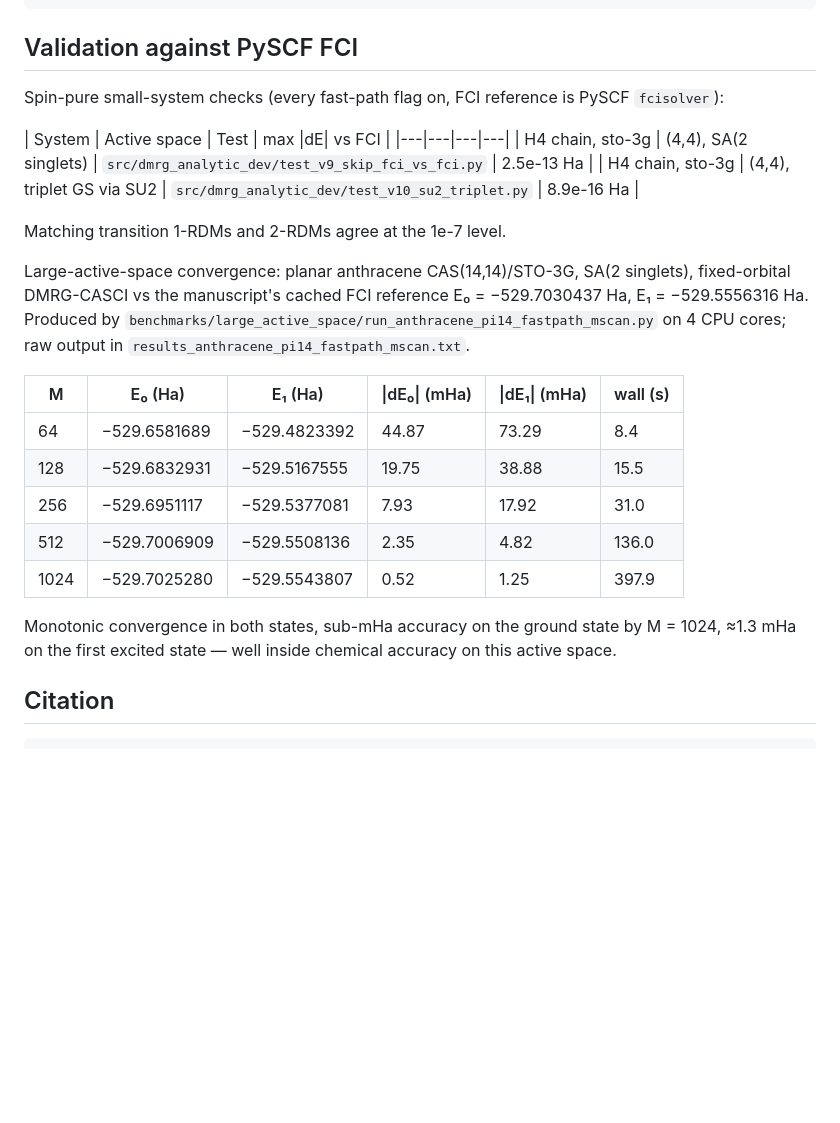
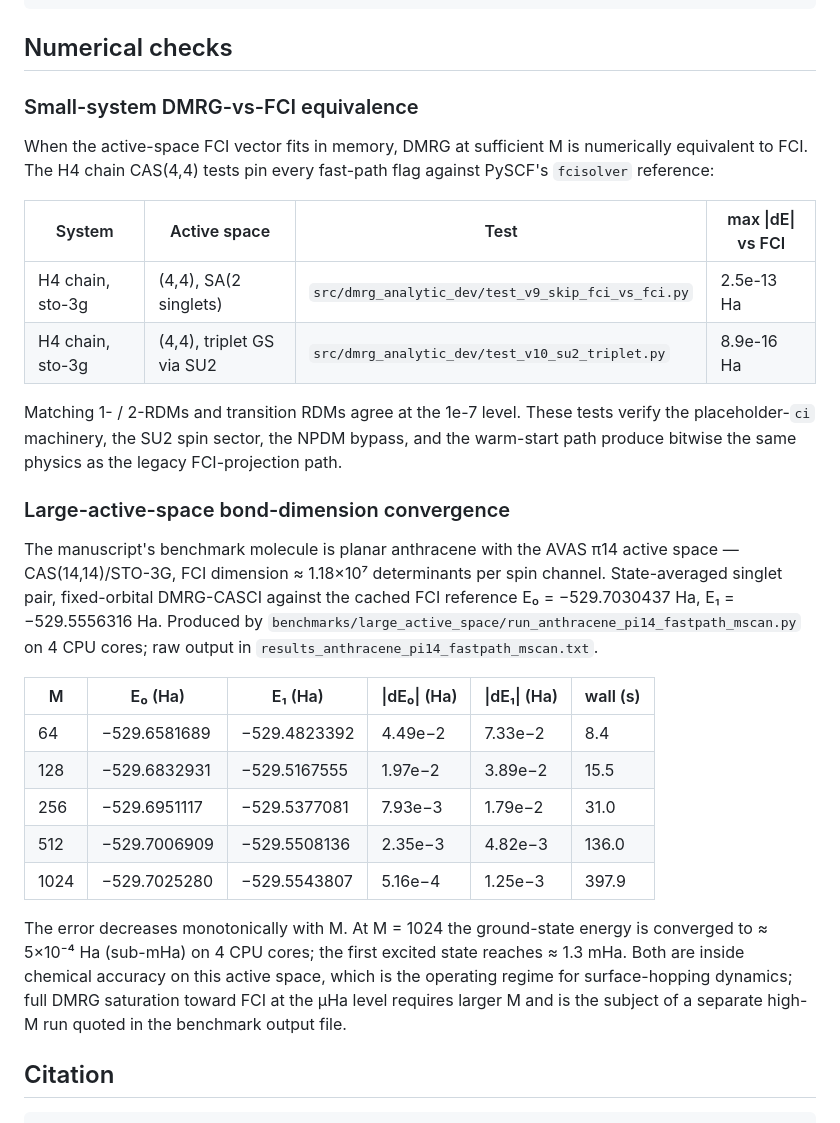
Before and after one commit to yurika1030sakura/mps-casscf-gradient-nac-sharc, a Markdown page: README.md, the part around the change. GitHub-like rendering; blank space fills up the shorter version.

Commit message:
README: tighten anthracene CAS(14,14) validation framing
The M-scan at M=64..1024 demonstrates monotonic convergence and chemical
accuracy by M=1024 (~5e-4 Ha ground state, ~1.3 mHa excited state on
4 CPU cores), not bitwise FCI agreement. The earlier wording overclaimed
"matches FCI" for a regime that is still 1e-3 to 5e-4 Ha away from the
saturated answer.

Restructure the section:
- Split "Small-system DMRG-vs-FCI equivalence" (H4 CAS(4,4), machine
  precision) from "Large-active-space bond-dimension convergence"
  (anthracene CAS(14,14), chemical-accuracy regime).
- Report anthracene errors in Ha (1e-2 to 1e-4) instead of mHa, so the
  table is dimensionally honest about how far M=1024 sits from FCI.
- State explicitly that sub-uHa saturation needs larger M and lives in
  a separate high-M extension of the scan.

````diff
--- a/README.md
+++ b/README.md
@@ -129,35 +129,49 @@ dmrg-symm-su2                1
 dmrg-stack-mem-mb            8000
 ```
 
-## Validation against PySCF FCI
+## Numerical checks
 
-Spin-pure small-system checks (every fast-path flag on, FCI reference is
-PySCF `fcisolver`):
+### Small-system DMRG-vs-FCI equivalence
 
-| System | Active space | Test | max |dE| vs FCI |
+When the active-space FCI vector fits in memory, DMRG at sufficient M is
+numerically equivalent to FCI. The H4 chain CAS(4,4) tests pin every
+fast-path flag against PySCF's `fcisolver` reference:
+
+| System | Active space | Test | max \|dE\| vs FCI |
 |---|---|---|---|
 | H4 chain, sto-3g | (4,4), SA(2 singlets) | `src/dmrg_analytic_dev/test_v9_skip_fci_vs_fci.py` | 2.5e-13 Ha |
 | H4 chain, sto-3g | (4,4), triplet GS via SU2 | `src/dmrg_analytic_dev/test_v10_su2_triplet.py` | 8.9e-16 Ha |
 
-Matching transition 1-RDMs and 2-RDMs agree at the 1e-7 level.
+Matching 1- / 2-RDMs and transition RDMs agree at the 1e-7 level. These
+tests verify the placeholder-`ci` machinery, the SU2 spin sector, the
+NPDM bypass, and the warm-start path produce bitwise the same physics
+as the legacy FCI-projection path.
 
-Large-active-space convergence: planar anthracene CAS(14,14)/STO-3G,
-SA(2 singlets), fixed-orbital DMRG-CASCI vs the manuscript's cached FCI
-reference E₀ = −529.7030437 Ha, E₁ = −529.5556316 Ha. Produced by
-`benchmarks/large_active_space/run_anthracene_pi14_fastpath_mscan.py`
+### Large-active-space bond-dimension convergence
+
+The manuscript's benchmark molecule is planar anthracene with the AVAS
+π14 active space — CAS(14,14)/STO-3G, FCI dimension ≈ 1.18×10⁷
+determinants per spin channel. State-averaged singlet pair, fixed-orbital
+DMRG-CASCI against the cached FCI reference
+E₀ = −529.7030437 Ha, E₁ = −529.5556316 Ha.
+Produced by `benchmarks/large_active_space/run_anthracene_pi14_fastpath_mscan.py`
 on 4 CPU cores; raw output in `results_anthracene_pi14_fastpath_mscan.txt`.
 
-| M | E₀ (Ha) | E₁ (Ha) | \|dE₀\| (mHa) | \|dE₁\| (mHa) | wall (s) |
+| M | E₀ (Ha) | E₁ (Ha) | \|dE₀\| (Ha) | \|dE₁\| (Ha) | wall (s) |
 |---|---|---|---|---|---|
-|   64 | −529.6581689 | −529.4823392 | 44.87 | 73.29 |   8.4 |
-|  128 | −529.6832931 | −529.5167555 | 19.75 | 38.88 |  15.5 |
-|  256 | −529.6951117 | −529.5377081 |  7.93 | 17.92 |  31.0 |
-|  512 | −529.7006909 | −529.5508136 |  2.35 |  4.82 | 136.0 |
-| 1024 | −529.7025280 | −529.5543807 |  0.52 |  1.25 | 397.9 |
+|   64 | −529.6581689 | −529.4823392 | 4.49e−2 | 7.33e−2 |   8.4 |
+|  128 | −529.6832931 | −529.5167555 | 1.97e−2 | 3.89e−2 |  15.5 |
+|  256 | −529.6951117 | −529.5377081 | 7.93e−3 | 1.79e−2 |  31.0 |
+|  512 | −529.7006909 | −529.5508136 | 2.35e−3 | 4.82e−3 | 136.0 |
+| 1024 | −529.7025280 | −529.5543807 | 5.16e−4 | 1.25e−3 | 397.9 |
 
-Monotonic convergence in both states, sub-mHa accuracy on the ground
-state by M = 1024, ≈1.3 mHa on the first excited state — well inside
-chemical accuracy on this active space.
+The error decreases monotonically with M. At M = 1024 the ground-state
+energy is converged to ≈ 5×10⁻⁴ Ha (sub-mHa) on 4 CPU cores; the first
+excited state reaches ≈ 1.3 mHa. Both are inside chemical accuracy on
+this active space, which is the operating regime for surface-hopping
+dynamics; full DMRG saturation toward FCI at the μHa level requires
+larger M and is the subject of a separate high-M run quoted in the
+benchmark output file.
 
 ## Citation
 
````
